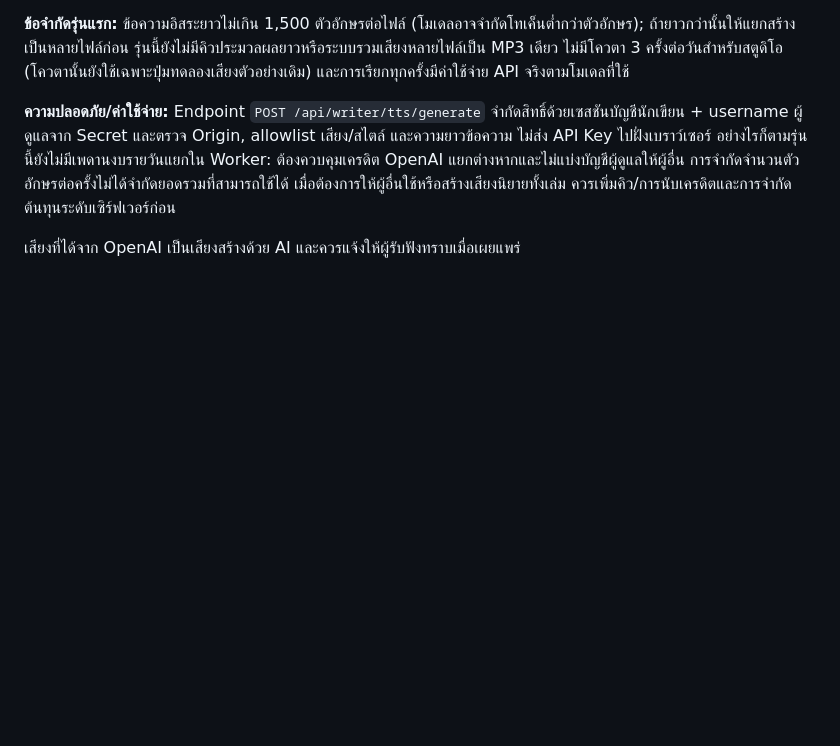
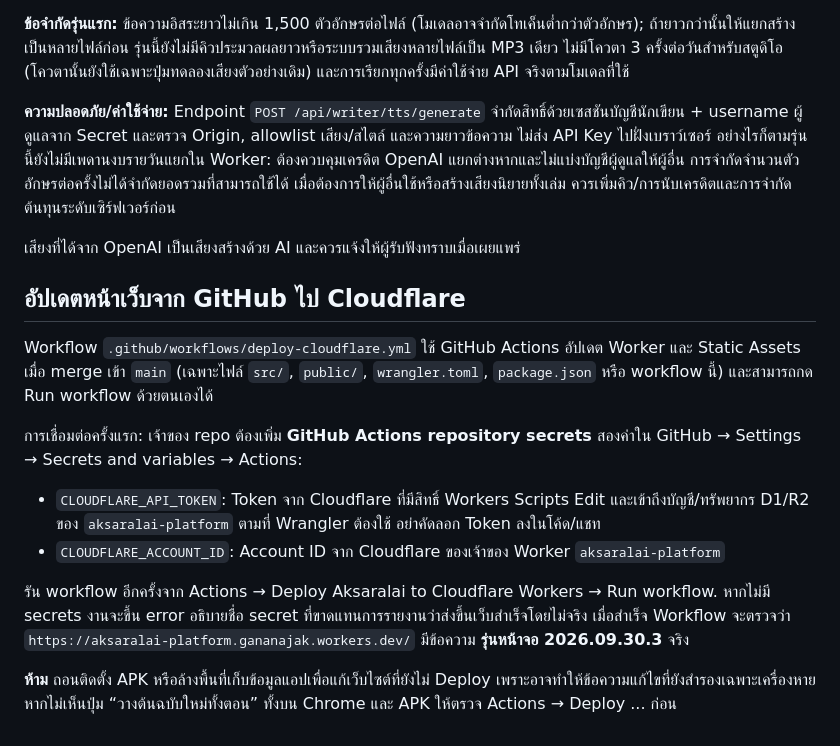
Before and after one commit to gananajak-lgtm/aksaralai-platform, a Markdown page: README.md, the part around the change. GitHub-like rendering; blank space fills up the shorter version.

Commit message:
Document Cloudflare deployment secrets, verification and safe reader troubleshooting

```diff
--- a/README.md
+++ b/README.md
@@ -64,3 +64,16 @@ npm test
 **ความปลอดภัย/ค่าใช้จ่าย:** Endpoint `POST /api/writer/tts/generate` จำกัดสิทธิ์ด้วยเซสชันบัญชีนักเขียน + username ผู้ดูแลจาก Secret และตรวจ Origin, allowlist เสียง/สไตล์ และความยาวข้อความ ไม่ส่ง API Key ไปฝั่งเบราว์เซอร์ อย่างไรก็ตามรุ่นนี้ยังไม่มีเพดานงบรายวันแยกใน Worker: ต้องควบคุมเครดิต OpenAI แยกต่างหากและไม่แบ่งบัญชีผู้ดูแลให้ผู้อื่น การจำกัดจำนวนตัวอักษรต่อครั้งไม่ได้จำกัดยอดรวมที่สามารถใช้ได้ เมื่อต้องการให้ผู้อื่นใช้หรือสร้างเสียงนิยายทั้งเล่ม ควรเพิ่มคิว/การนับเครดิตและการจำกัดต้นทุนระดับเซิร์ฟเวอร์ก่อน
 
 เสียงที่ได้จาก OpenAI เป็นเสียงสร้างด้วย AI และควรแจ้งให้ผู้รับฟังทราบเมื่อเผยแพร่
+
+## อัปเดตหน้าเว็บจาก GitHub ไป Cloudflare
+
+Workflow `.github/workflows/deploy-cloudflare.yml` ใช้ GitHub Actions อัปเดต Worker และ Static Assets เมื่อ merge เข้า `main` (เฉพาะไฟล์ `src/`, `public/`, `wrangler.toml`, `package.json` หรือ workflow นี้) และสามารถกด Run workflow ด้วยตนเองได้
+
+การเชื่อมต่อครั้งแรก: เจ้าของ repo ต้องเพิ่ม **GitHub Actions repository secrets** สองค่าใน GitHub → Settings → Secrets and variables → Actions:
+
+- `CLOUDFLARE_API_TOKEN`: Token จาก Cloudflare ที่มีสิทธิ์ Workers Scripts Edit และเข้าถึงบัญชี/ทรัพยากร D1/R2 ของ `aksaralai-platform` ตามที่ Wrangler ต้องใช้ อย่าคัดลอก Token ลงในโค้ด/แชท
+- `CLOUDFLARE_ACCOUNT_ID`: Account ID จาก Cloudflare ของเจ้าของ Worker `aksaralai-platform`
+
+รัน workflow อีกครั้งจาก Actions → Deploy Aksaralai to Cloudflare Workers → Run workflow. หากไม่มี secrets งานจะขึ้น error อธิบายชื่อ secret ที่ขาดแทนการรายงานว่าส่งขึ้นเว็บสำเร็จโดยไม่จริง เมื่อสำเร็จ Workflow จะตรวจว่า `https://aksaralai-platform.gananajak.workers.dev/` มีข้อความ **รุ่นหน้าจอ 2026.09.30.3** จริง
+
+**ห้าม** ถอนติดตั้ง APK หรือล้างพื้นที่เก็บข้อมูลแอปเพื่อแก้เว็บไซต์ที่ยังไม่ Deploy เพราะอาจทำให้ข้อความแก้ไขที่ยังสำรองเฉพาะเครื่องหาย หากไม่เห็นปุ่ม “วางต้นฉบับใหม่ทั้งตอน” ทั้งบน Chrome และ APK ให้ตรวจ Actions → Deploy ... ก่อน
```
